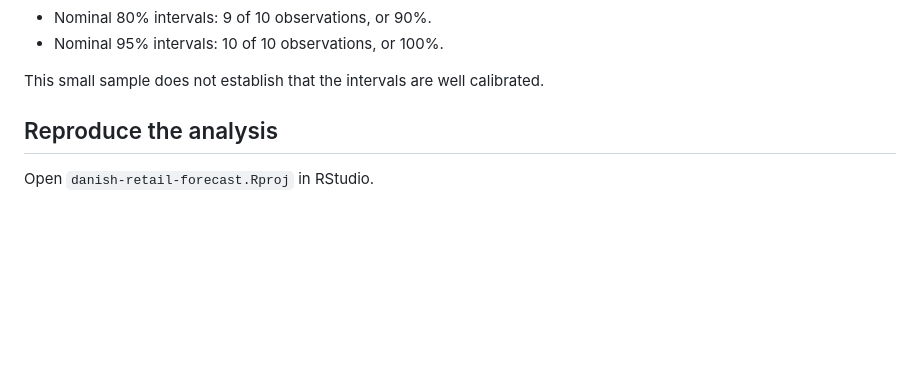
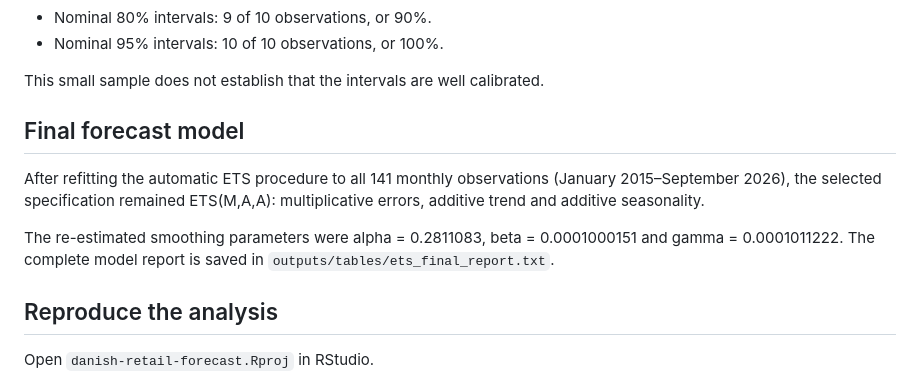
Before and after one commit to CrisMaxim/danish-retail-forecast, a Markdown page: README.md, the part around one of its changes. GitHub-like rendering; blank space fills up the shorter version.

```diff
--- a/README.md
+++ b/README.md
@@ -103,6 +139,18 @@ In the final evaluation, ETS prediction intervals achieved the following coverag
 - Nominal 95% intervals: 10 of 10 observations, or 100%.
 
 This small sample does not establish that the intervals are well calibrated.
+
+## Final forecast model
+
+After refitting the automatic ETS procedure to all 141 monthly
+observations (January 2015–September 2026), the selected specification
+remained ETS(M,A,A): multiplicative errors, additive trend and additive
+seasonality.
+
+The re-estimated smoothing parameters were alpha = 0.2811083,
+beta = 0.0001000151 and gamma = 0.0001011222.
+The complete model report is saved in
+`outputs/tables/ets_final_report.txt`.
 
 ## Reproduce the analysis
 
```
Also changed, not shown: other parts of README.md (+43 -7 lines), outputs/figures/retail_forecast_3_months.png, outputs/figures/retail_stl.png, 6 other files.
